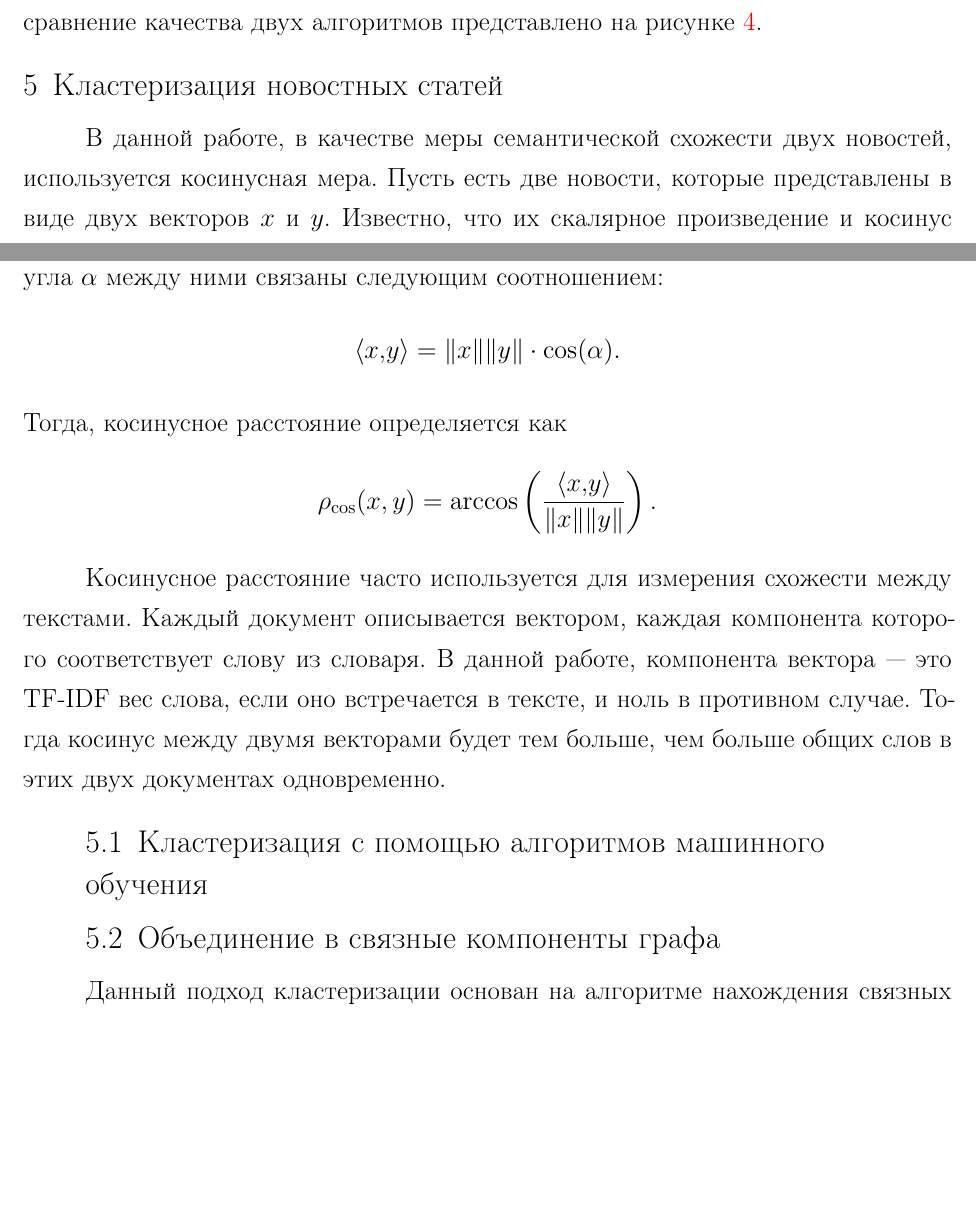
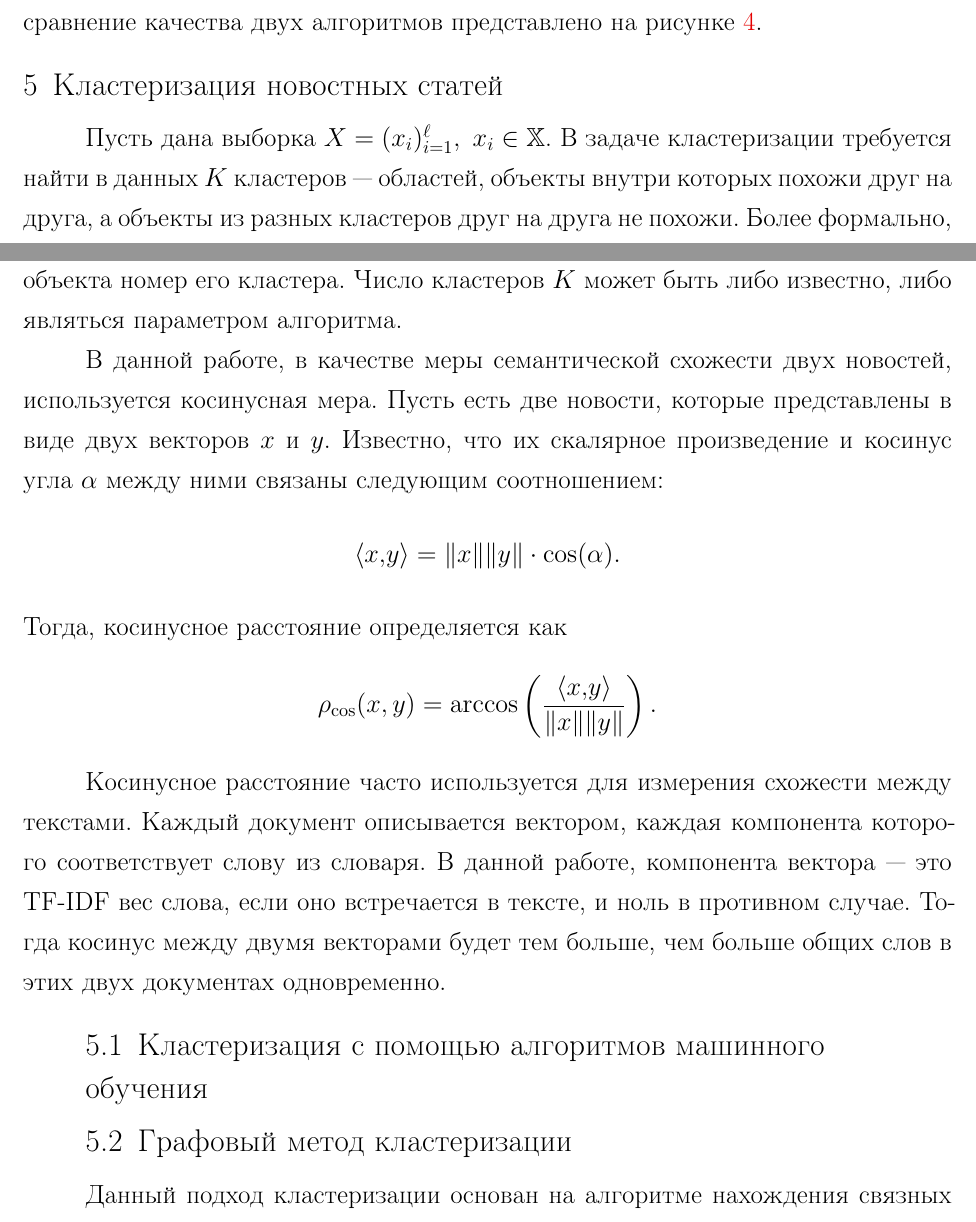
Before and after one commit to yutkin/News-Aggregator, a LaTeX document (docs/main.tex): two parts of pages 14 and 15 of 22, joined at a grey line, cut so that both start at the same text, the shorter picture padded with empty space. Compiled offline with pdfLaTeX; a LaTeX package or settings file that is missing is left out.

Commit message:
Started clusterization

```diff
--- a/docs/main.tex
+++ b/docs/main.tex
@@ -416,6 +416,11 @@ $$
 Детальное сравнение качества двух алгоритмов представлено на рисунке \ref{lgb_vs_svm}.
 
 \section{Кластеризация новостных статей}
+Пусть дана выборка $X = (x_i)_{i=1}^{\ell}, \ x_i \in \mathbb{X}$. В задаче кластеризации требуется найти в данных
+$K$ кластеров --- областей, объекты внутри которых похожи друг на друга, а объекты из разных кластеров друг на друга не похожи.
+Более формально, требуется построить алгоритм $a : \mathbb{X} \to \{1, \dots, K\}$, определяющий для каждого объекта номер его кластера.
+Число кластеров $K$ может быть либо известно, либо являться параметром алгоритма.
+
 В данной работе, в качестве меры семантической схожести двух новостей, используется косинусная мера.
 Пусть есть две новости, которые представлены в виде двух векторов $x$ и $y$. Известно, что их скалярное произведение
 и косинус угла $\alpha$ между ними связаны следующим соотношением:
@@ -433,8 +438,7 @@ $$
 Тогда косинус между двумя векторами будет тем больше, чем больше общих слов в этих двух документах одновременно.
 
 \subsection{Кластеризация с помощью алгоритмов машинного обучения}
-
-\subsection{Объединение в связные компоненты графа}
+\subsection{Графовый метод кластеризации}
 Данный подход кластеризации основан на алгоритме нахождения связных компонент в графе. Изначально строится полный граф,
 где вершины~--- векторное представление новостей, а вес рёбер равен косинусному расстоянию между вершинами.
 Рёбра, вес которых меньше определённого параметра, игнорируется.
```
Also changed, not shown: docs/main.pdf, docs/main.tex (6 more changed lines).
